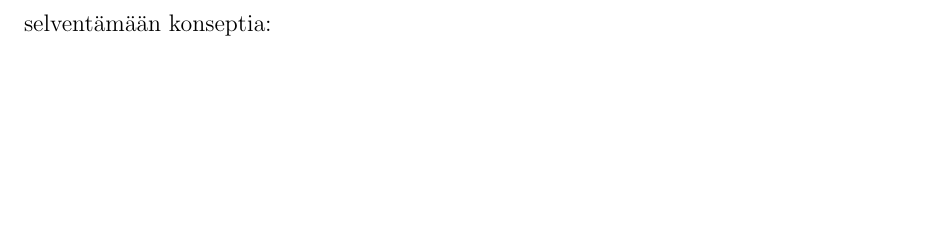
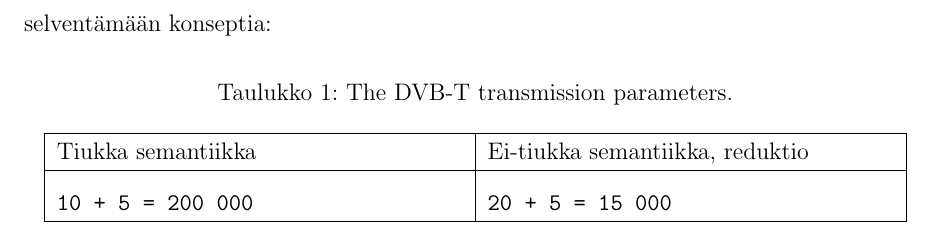
Before and after one commit to attekei/kandi, a LaTeX document (main.tex, which reads chapter_content.tex): part of page 7 of 7, cut so that both start at the same text, the shorter picture padded with empty space. Compiled offline with pdfLaTeX.

Commit message:
Some table testing

```diff
--- a/chapter_content.tex
+++ b/chapter_content.tex
@@ -106,6 +106,27 @@ Laiska evaluointi sai alkusysäyksensä 1970-luvulla. Sarja julkaisuja loi pohja
 
 1980-luvulla vaihteessa oli uraauurtavaa kehitystä kohti ensimmäisiä laiskoja ohjelmointikieliä. Ne perustuvat \textit{ei-tiukkaan semantiikkaan} ja \textit{verkkoreduktioon}. Ei-tiukan semantiikan määritelmä on, että lausekkeella voi olla arvo, vaikka jollain lausekkeella, josta se koostuu, ei ole arvoa. Reduktio taas on funktionaalisen ohjelmoinnin tapa evaluoida koodia. Imperatiivisen, tiukan semantiikan ja ei-tiukan reduktion vertaileminen auttaa selventämään konseptia:
 
+\makeatletter
+\preto{\@verbatim}{\topsep=0pt \partopsep=0pt }
+\makeatother
+
+\begin{table}[th]
+  \caption{The DVB-T transmission parameters.}
+  \label{table:dvbt_param}
+  \begin{center}
+    \begin{tabular}{|p{0.45\textwidth}|p{0.45\textwidth}|}
+      \hline
+      Tiukka semantiikka & Ei-tiukka semantiikka, reduktio \\
+      \hline
+      \begin{verbatim}
+10 + 5 = 200 000\end{verbatim}
+      &\begin{verbatim}
+20 + 5 = 15 000\end{verbatim}\\
+      \hline
+    \end{tabular}
+  \end{center}
+\end{table}
+
 
 % 8. Käyn läpi sitä, kuinka Haskell ja laiska evaluointi alkoi inspiroimaan monia uusia ohjelmointikieliä ja ohjelmointikielien kirjastoja. Tässä kohtaa keskityn nimenomaan siihen diversiteettiin, eli millaisissa erilaisissa muodoissa laiska evaluointi nykyään esiintyy, ja kuinka sitä käytetään myös tiukan evaluoinnin rinnalla. Käyn läpi paljon esimerkkejä laiskan evaluoinnin sovellutuksista. Jos esimerkkien määrä on suuri, se voi aiheuttaa haasteita luvun jäsentämiselle.
 
--- a/main.tex
+++ b/main.tex
@@ -30,6 +30,7 @@
 \usepackage{algorithmic} % algoritmilistaus
 \usepackage{hyphenat}  % tavutuksen viilaamiseen liittyvä (hyphenpenalty,...)
 \usepackage{supertabular,array}  % useampisivuinen taulukko
+\usepackage{etoolbox}
 
 % Koko dokumentin kattavia asetuksia:
 
```
